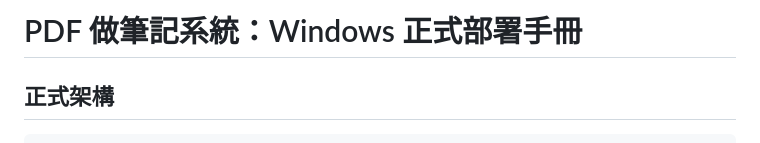
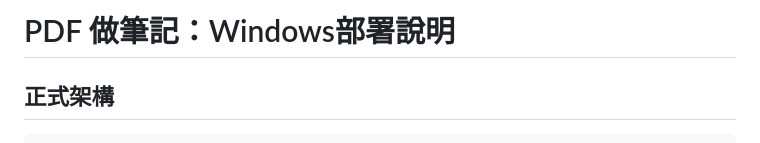
Before and after one commit to YuTzu2003/Notebook-Flask, a Markdown page: 系統專案使用.md, the part around the change. Drawn GitHub-style.

```diff
--- a/系統專案使用.md
+++ b/系統專案使用.md
@@ -1,4 +1,4 @@
-# PDF 做筆記系統：Windows 正式部署手冊
+# PDF 做筆記：Windows部署說明
 
 ## 正式架構
 
```
Also changed, not shown: 架設步驟.md (+14 -2 lines).
